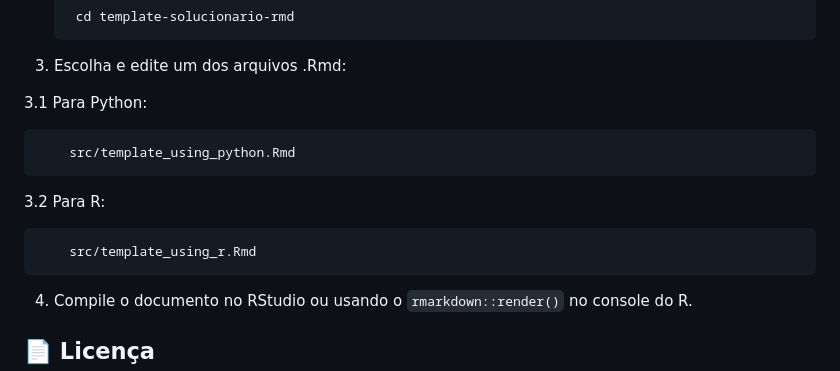
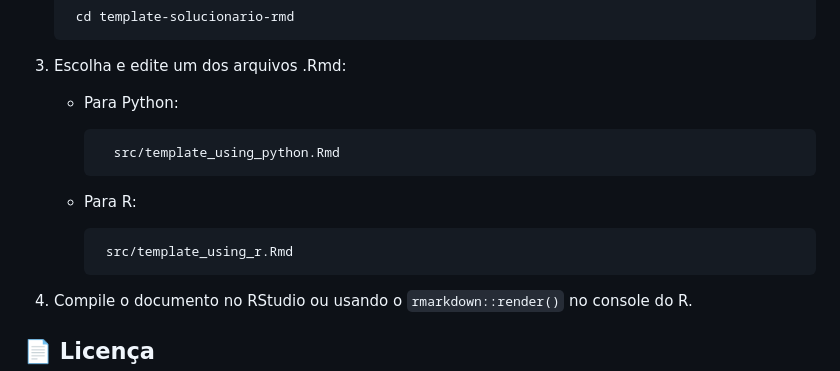
Before and after one commit to costandrad/template-solucionario-rmd, a Markdown page: README.md, the part around the change. Rendered like a GitHub page.

```diff
--- a/README.md
+++ b/README.md
@@ -53,13 +53,13 @@ Para usar os templates deste repositório, siga os passos abaixo:
 
 3. Escolha e edite um dos arquivos .Rmd:
 
-3.1 Para Python:
+    * Para Python:
 
-        src/template_using_python.Rmd
+            src/template_using_python.Rmd
 
-3.2 Para R:
+     * Para R:
 
-        src/template_using_r.Rmd
+            src/template_using_r.Rmd
 
 4. Compile o documento no RStudio ou usando o `rmarkdown::render()`  no console do R.
 
```
